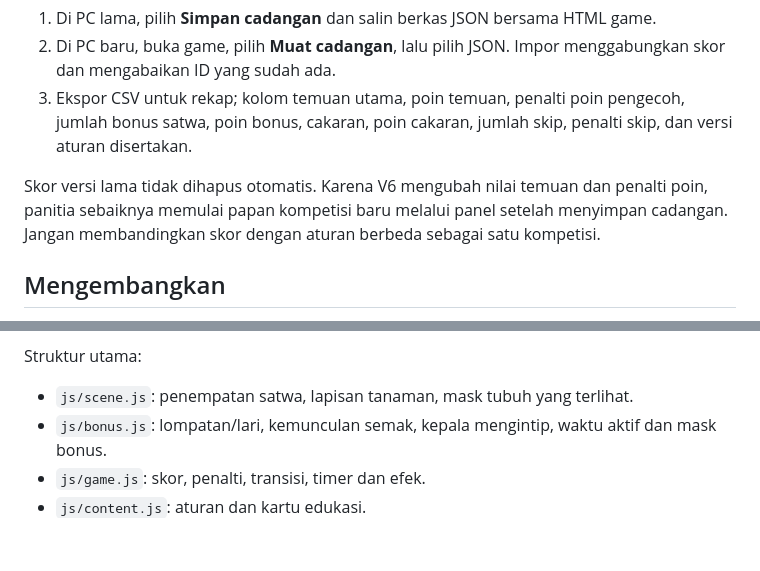
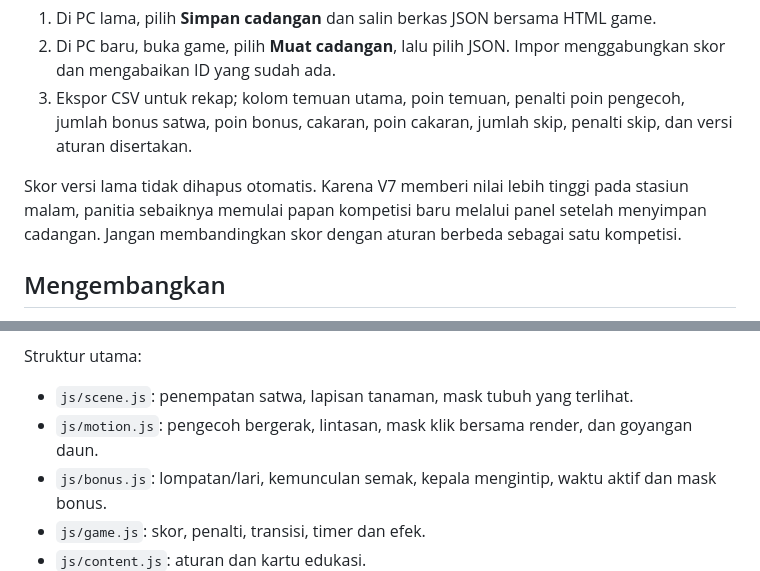
Before and after one commit to sandosimbolon88-gif/gamesBaktiBCAMacanTutul, a Markdown page: README.md, 2 parts joined by grey strips. Rendered like a GitHub page; blank space fills up the shorter version.

```diff
--- a/README.md
+++ b/README.md
@@ -71,7 +88,7 @@ Skor hanya tersimpan di browser/perangkat tersebut. Untuk pindah PC:
 2. Di PC baru, buka game, pilih **Muat cadangan**, lalu pilih JSON. Impor menggabungkan skor dan mengabaikan ID yang sudah ada.
 3. Ekspor CSV untuk rekap; kolom temuan utama, poin temuan, penalti poin pengecoh, jumlah bonus satwa, poin bonus, cakaran, poin cakaran, jumlah skip, penalti skip, dan versi aturan disertakan.
 
-Skor versi lama tidak dihapus otomatis. Karena V6 mengubah nilai temuan dan penalti poin, panitia sebaiknya memulai papan kompetisi baru melalui panel setelah menyimpan cadangan. Jangan membandingkan skor dengan aturan berbeda sebagai satu kompetisi.
+Skor versi lama tidak dihapus otomatis. Karena V7 memberi nilai lebih tinggi pada stasiun malam, panitia sebaiknya memulai papan kompetisi baru melalui panel setelah menyimpan cadangan. Jangan membandingkan skor dengan aturan berbeda sebagai satu kompetisi.
 
 ## Mengembangkan
 
@@ -100,6 +117,7 @@ Gunakan `CHROMIUM_PATH` jika executable bukan `/usr/bin/chromium`; gunakan `JSMT
 Struktur utama:
 
 - `js/scene.js`: penempatan satwa, lapisan tanaman, mask tubuh yang terlihat.
+- `js/motion.js`: pengecoh bergerak, lintasan, mask klik bersama render, dan goyangan daun.
 - `js/bonus.js`: lompatan/lari, kemunculan semak, kepala mengintip, waktu aktif dan mask bonus.
 - `js/game.js`: skor, penalti, transisi, timer dan efek.
 - `js/content.js`: aturan dan kartu edukasi.
```
Also changed, not shown: other parts of README.md (+23 -6 lines), docs/EXPO-RELEASE.md (+13 -5 lines), docs/pose-pengecoh.png, 16 other files.
